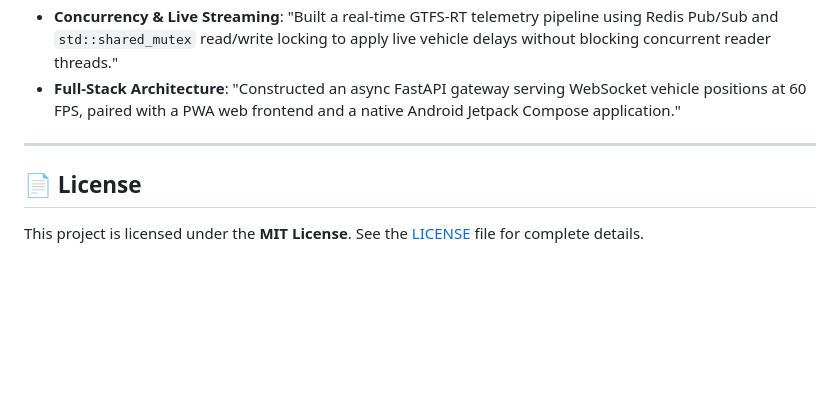
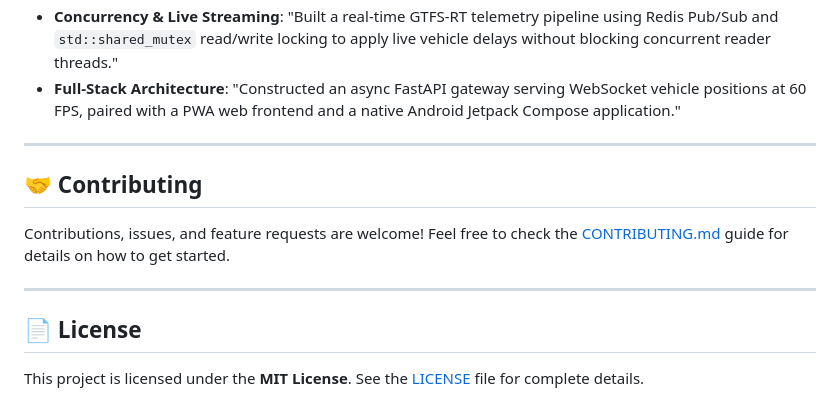
Before and after one commit to krish-bista/Transit-Engine, a Markdown page: README.md, the part around the change. GitHub-like rendering; blank space fills up the shorter version.

Commit message:
docs: add contributing section to README

```diff
--- a/README.md
+++ b/README.md
@@ -511,6 +511,12 @@ If you are showcasing TransitEngine on your resume or in technical interviews:
 
 ---
 
+## 🤝 Contributing
+
+Contributions, issues, and feature requests are welcome! Feel free to check the [CONTRIBUTING.md](./CONTRIBUTING.md) guide for details on how to get started.
+
+---
+
 ## 📄 License
 
 This project is licensed under the **MIT License**. See the [LICENSE](./LICENSE) file for complete details.
```
